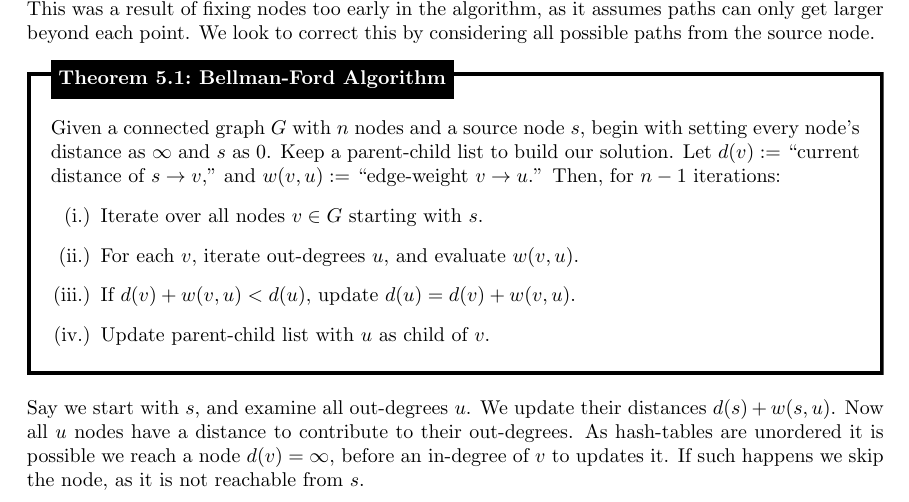
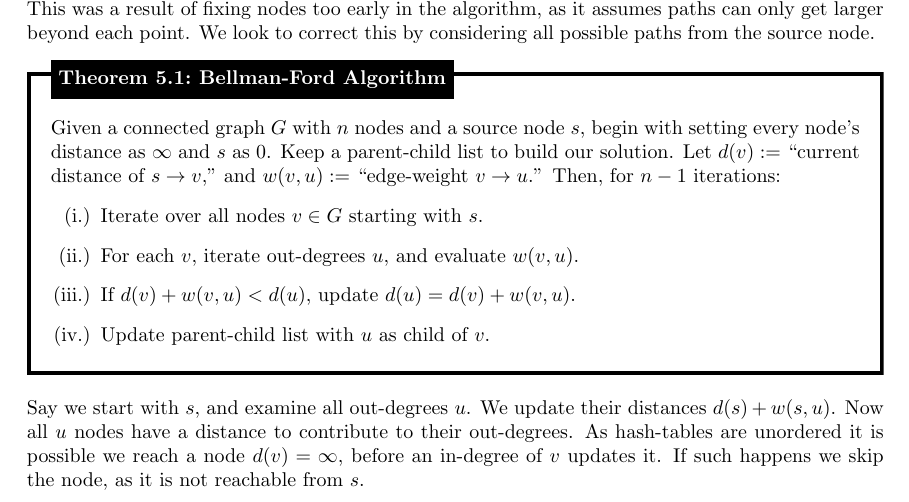
Before and after one commit to Concise-Works/int-algoritmi, a LaTeX thesis (main.tex, which reads Sections/dp/bford.tex): part of page 97 of 100, cut so that both start at the same text. Compiled offline with pdfLaTeX.

Commit message:
grammar corrections

```diff
--- a/Sections/dp/bford.tex
+++ b/Sections/dp/bford.tex
@@ -17,7 +17,7 @@ as it assumes paths can only get larger beyond each point. We look to correct th
 \noindent
 Say we start with $s$, and examine all out-degrees $u$. We update their distances $d(s)+w(s,u)$. Now all $u$ nodes
 have a distance to contribute to their out-degrees. As hash-tables are unordered it is possible we reach a node $d(v)=\infty$,
-before an in-degree of $v$ to updates it. If such happens we skip the node, as it is not reachable from $s$.
+before an in-degree of $v$ updates it. If such happens we skip the node, as it is not reachable from $s$.
 
 \newpage
 \noindent
```
Also changed, not shown: Sections/dp/dp.tex (+2 -1 lines), Sections/dp/bford.tex (2 more changed lines), 1 other file.
